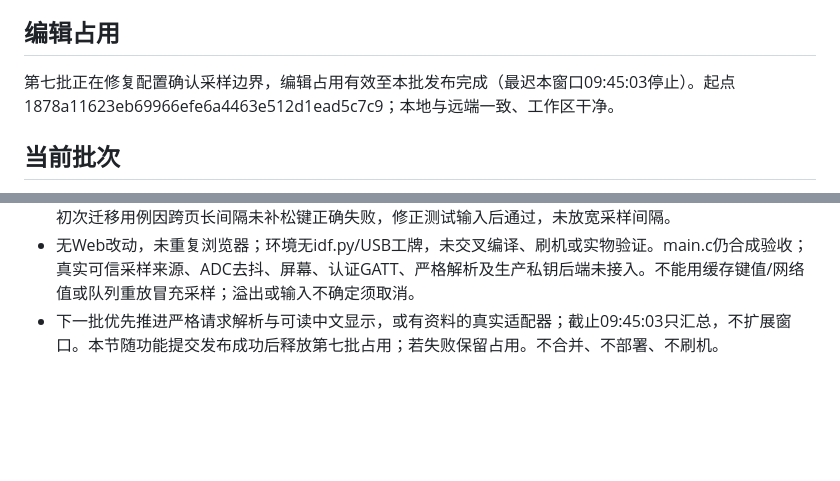
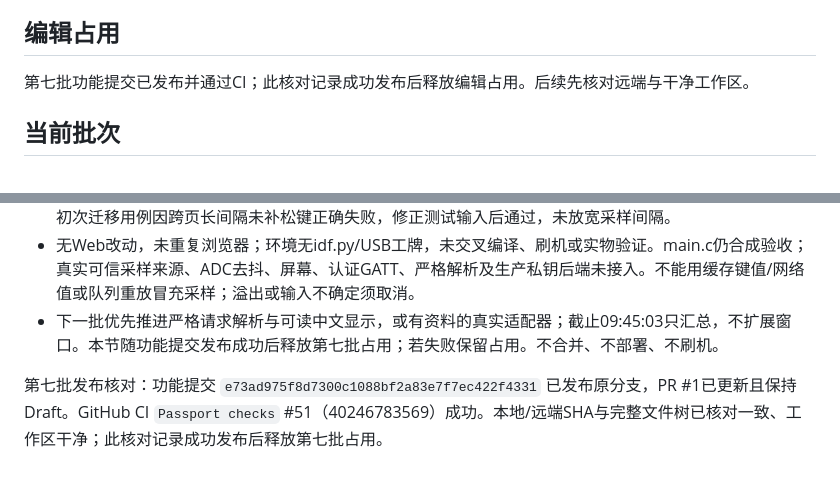
Before and after one commit to yhb0141-byte/Symsoil-Passport, a Markdown page: docs/continuation-2026-10-26.md, 2 parts joined by grey strips. Drawn GitHub-style; blank space fills up the shorter version.

Commit message:
docs: record provisioning sampling verification and release editor

```diff
--- a/docs/continuation-2026-10-26.md
+++ b/docs/continuation-2026-10-26.md
@@ -7,7 +7,7 @@
 
 ## 编辑占用
 
-第七批正在修复配置确认采样边界，编辑占用有效至本批发布完成（最迟本窗口09:45:03停止）。起点1878a11623eb69966efe6a4463e512d1ead5c7c9；本地与远端一致、工作区干净。
+第七批功能提交已发布并通过CI；此核对记录成功发布后释放编辑占用。后续先核对远端与干净工作区。
 
 ## 当前批次
 
@@ -124,3 +124,5 @@
 - 验证：npm run check、73项Node、全部C主机测试（含临时真实P-256和HTTP互验）、独立Python协议向量通过；provision模块GCC -fanalyzer与ASan/UBSan通过（未运行LeakSanitizer），git diff --check通过。初次迁移用例因跨页长间隔未补松键正确失败，修正测试输入后通过，未放宽采样间隔。
 - 无Web改动，未重复浏览器；环境无idf.py/USB工牌，未交叉编译、刷机或实物验证。main.c仍合成验收；真实可信采样来源、ADC去抖、屏幕、认证GATT、严格解析及生产私钥后端未接入。不能用缓存键值/网络值或队列重放冒充采样；溢出或输入不确定须取消。
 - 下一批优先推进严格请求解析与可读中文显示，或有资料的真实适配器；截止09:45:03只汇总，不扩展窗口。本节随功能提交发布成功后释放第七批占用；若失败保留占用。不合并、不部署、不刷机。
+
+第七批发布核对：功能提交 `e73ad975f8d7300c1088bf2a83e7f7ec422f4331` 已发布原分支，PR #1已更新且保持Draft。GitHub CI `Passport checks` #51（40246783569）成功。本地/远端SHA与完整文件树已核对一致、工作区干净；此核对记录成功发布后释放第七批占用。
```
